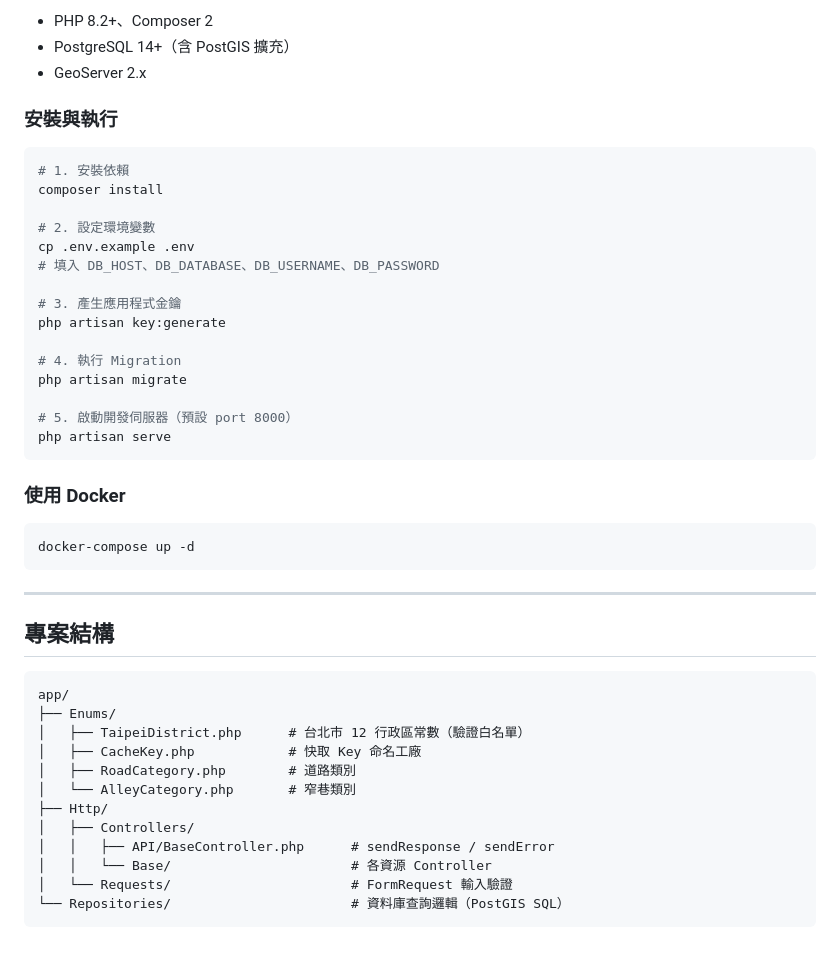
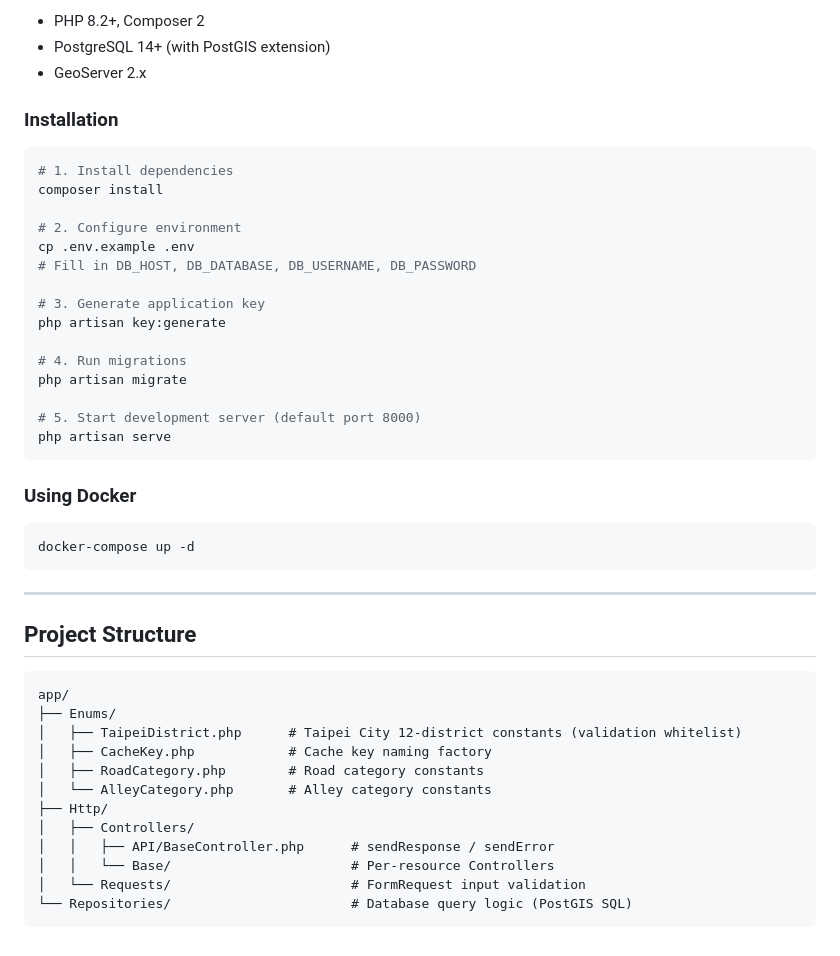
Before and after one commit to jingtangg/taipei-urban, a Markdown page: README.md, the part around one of its changes. Drawn GitHub-style.

````diff
--- a/README.md
+++ b/README.md
@@ -158,29 +159,29 @@
 
-- PHP 8.2+、Composer 2
-- PostgreSQL 14+（含 PostGIS 擴充）
+- PHP 8.2+, Composer 2
+- PostgreSQL 14+ (with PostGIS extension)
 - GeoServer 2.x
 
-### 安裝與執行
+### Installation
 
 ```bash
-# 1. 安裝依賴
+# 1. Install dependencies
 composer install
 
-# 2. 設定環境變數
+# 2. Configure environment
 cp .env.example .env
-# 填入 DB_HOST、DB_DATABASE、DB_USERNAME、DB_PASSWORD
+# Fill in DB_HOST, DB_DATABASE, DB_USERNAME, DB_PASSWORD
 
-# 3. 產生應用程式金鑰
+# 3. Generate application key
 php artisan key:generate
 
-# 4. 執行 Migration
+# 4. Run migrations
 php artisan migrate
 
-# 5. 啟動開發伺服器（預設 port 8000）
+# 5. Start development server (default port 8000)
 php artisan serve
 ```
 
-### 使用 Docker
+### Using Docker
 
 ```bash
 docker-compose up -d
@@ -188,19 +189,19 @@ docker-compose up -d
 
 ---
 
-## 專案結構
+## Project Structure
 
 ```
 app/
 ├── Enums/
-│   ├── TaipeiDistrict.php      # 台北市 12 行政區常數（驗證白名單）
-│   ├── CacheKey.php            # 快取 Key 命名工廠
-│   ├── RoadCategory.php        # 道路類別
-│   └── AlleyCategory.php       # 窄巷類別
+│   ├── TaipeiDistrict.php      # Taipei City 12-district constants (validation whitelist)
+│   ├── CacheKey.php            # Cache key naming factory
+│   ├── RoadCategory.php        # Road category constants
+│   └── AlleyCategory.php       # Alley category constants
 ├── Http/
 │   ├── Controllers/
 │   │   ├── API/BaseController.php      # sendResponse / sendError
-│   │   └── Base/                       # 各資源 Controller
-│   └── Requests/                       # FormRequest 輸入驗證
-└── Repositories/                       # 資料庫查詢邏輯（PostGIS SQL）
+│   │   └── Base/                       # Per-resource Controllers
+│   └── Requests/                       # FormRequest input validation
+└── Repositories/                       # Database query logic (PostGIS SQL)
 ```
````
Also changed, not shown: other parts of README.md (+71 -70 lines).
